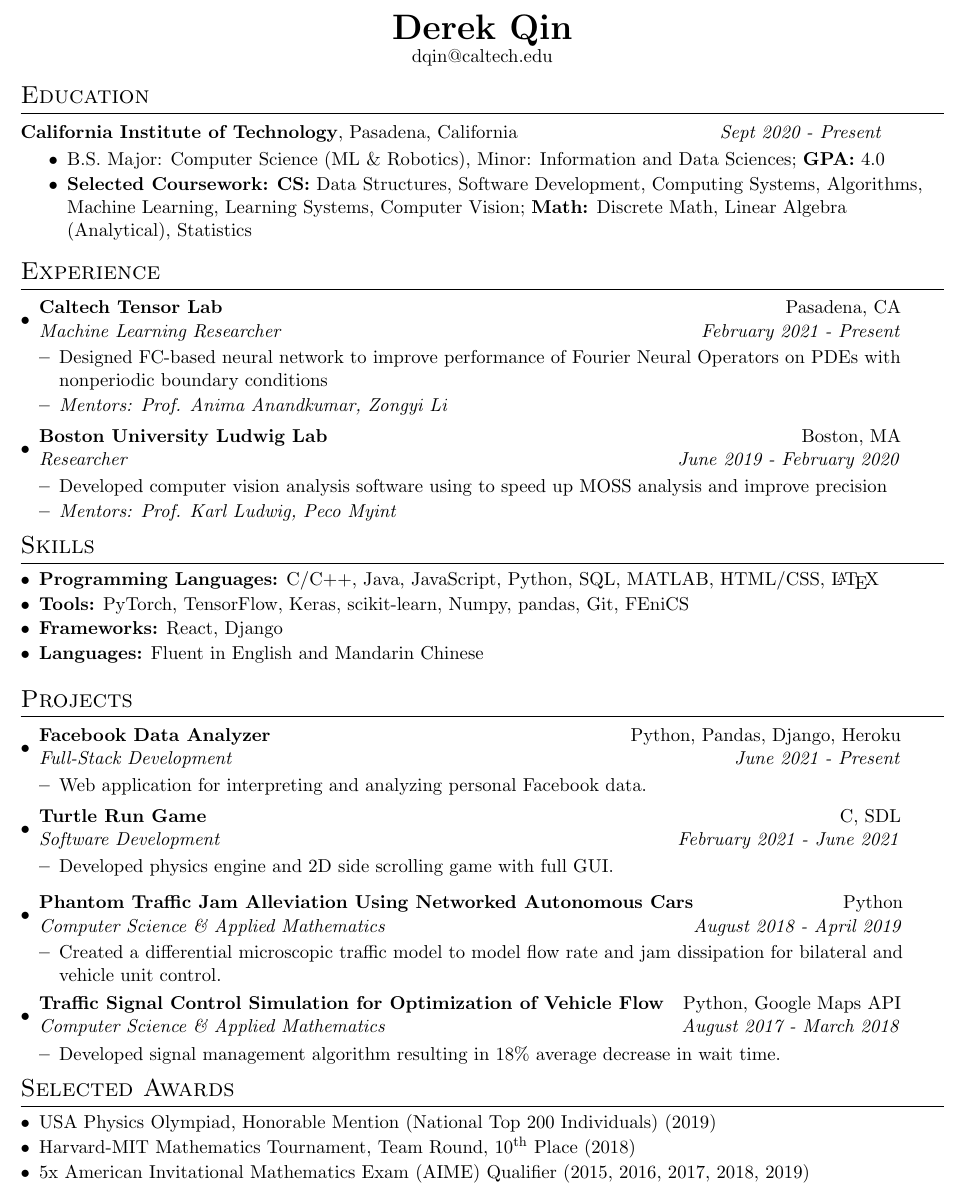
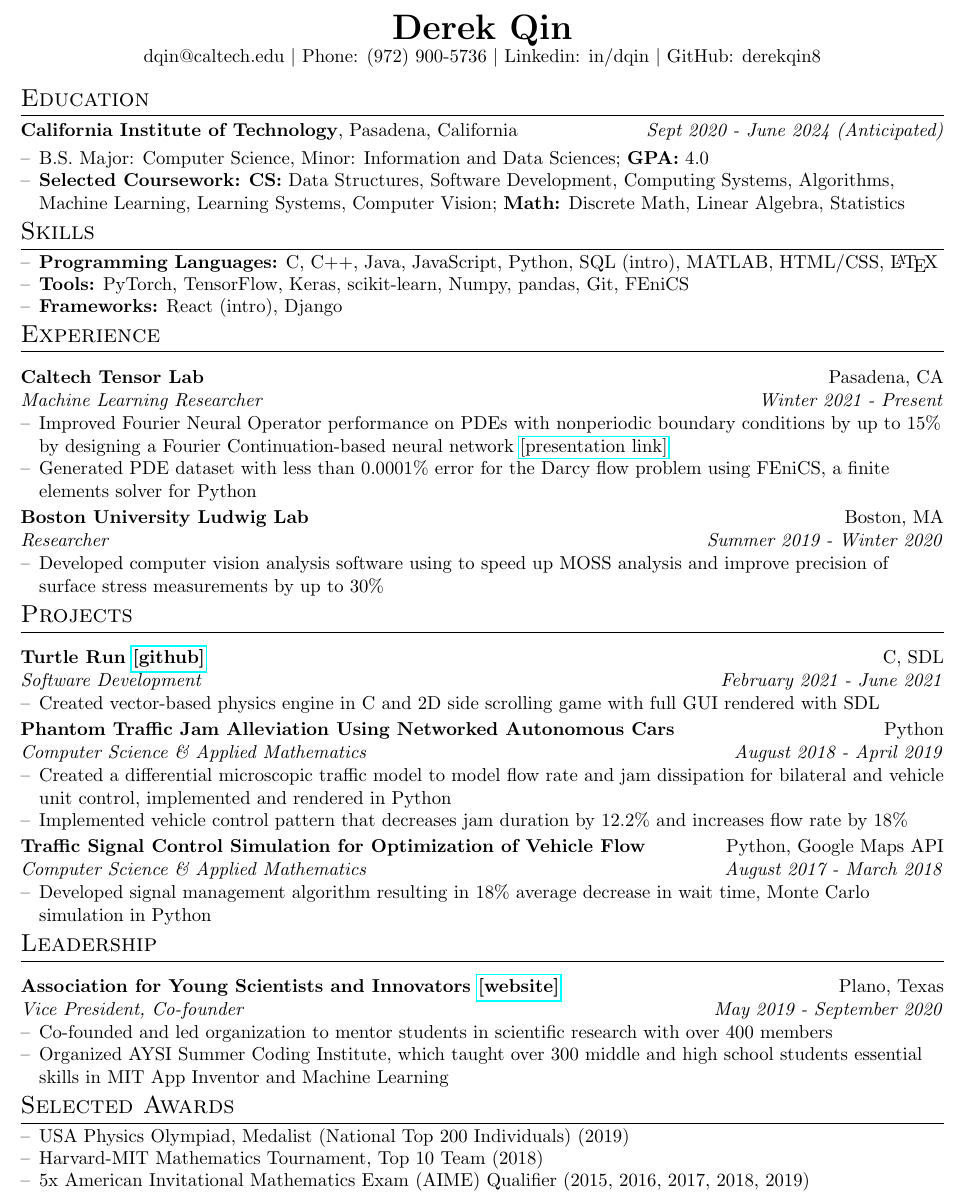
Before and after one commit to derekqin8/Resume, a LaTeX CV (resume_derek_qin.tex): part of the page, cut so that both start at the same text. Compiled offline with pdfLaTeX.

Commit message:
updated resume

```diff
--- a/resume_derek_qin.tex
+++ b/resume_derek_qin.tex
@@ -70,7 +70,7 @@
 \begin{center}
 	\textbf{\huge Derek Qin}\\
 	% 3745 Roundtree Way, Plano, TX, 75025\\
-	dqin@caltech.edu\\
+	dqin@caltech.edu $|$ Phone: (972) 900-5736 $|$ Linkedin: in/dqin $|$ GitHub: derekqin8\\
 \end{center}
 
 \section{Education}
@@ -111,14 +109,11 @@
 % %				\end{tabular}\vspace{-0pt}
 % 		\end{itemize}
 
-% \item
-	\edusubheading{California Institute of Technology}{Pasadena, California}{Sept 2020 - Present}
-		\begin{itemize}
-			\myitem{B.S. Major: Computer Science (ML \& Robotics), Minor: Information and Data Sciences; \textbf{GPA:} 4.0}
-			\myitem{\textbf{Selected Coursework:} \textbf{CS:} Data Structures, Software Development, Computing Systems, Algorithms, Machine Learning, Learning Systems, Computer Vision; \textbf{Math:} Discrete Math, Linear Algebra (Analytical), Statistics}
-		\end{itemize}
-
-% \end{itemize}
+\edusubheading{California Institute of Technology}{Pasadena, California}{Sept 2020 - June 2024 (Anticipated)}
+	\begin{itemize}[leftmargin=*]
+		\resitem{B.S. Major: Computer Science, Minor: Information and Data Sciences; \textbf{GPA:} 4.0}
+		\resitem{\textbf{Selected Coursework:} \textbf{CS:} Data Structures, Software Development, Computing Systems, Algorithms, Machine Learning, Learning Systems, Computer Vision; \textbf{Math:} Discrete Math, Linear Algebra, Statistics}
+	\end{itemize}
 
 % \section{Selected Coursework}
 % 	\begin{itemize}
@@ -143,77 +138,67 @@
 % \end{tabular}\vspace{-6pt}
 %-------------------------------------------
 
-\vspace{0pt}
-
-\section{Experience}
-
-\begin{itemize}[leftmargin=*]
-	\item
-		\ressubheading{Caltech Tensor Lab}{Pasadena, CA}{Machine Learning Researcher}{February 2021 - Present}
-			\begin{itemize}[leftmargin=*]
-				% \resitem{Research conducted under Caltech SURF}
-				\resitem{Designed FC-based neural network to improve performance of Fourier Neural Operators on PDEs with nonperiodic boundary conditions}
-				\resitem{\textit{Mentors: Prof. Anima Anandkumar, Zongyi Li}}
-			\end{itemize}
-
-	\item
-		\ressubheading{Boston University Ludwig Lab}{Boston, MA}{Researcher}{June 2019 - February 2020}
-			\begin{itemize}[leftmargin=*]
-				% \resitem{Selected for Research in Science \& Engineering (RISE) Program}
-				% \resitem{Analyzed self-organizing patterns on Si in ultra-high vacuum bombarded by Ar\textsuperscript{+} using AFM imaging.}
-				\resitem{Developed computer vision analysis software using to speed up MOSS analysis and improve precision}
-				\resitem{\textit{Mentors: Prof. Karl Ludwig, Peco Myint}}
-				% \resitem{\textbf{Awards:} \textbf{1\textsuperscript{st} Prize} in Physics, DRSEF; TXSEF Finalist; ONR Special Award; AFRL Special Award}
-			\end{itemize}
-
-\end{itemize}
-
 % \vspace{0pt}
 
 \section{Skills}
 
 \begin{itemize}[leftmargin=*]
-	\myitem {\textbf{Programming Languages:} C/C++, Java, JavaScript, Python, SQL, MATLAB, HTML/CSS, \LaTeX}
-	\myitem {\textbf{Tools:} PyTorch, TensorFlow, Keras, scikit-learn, Numpy, pandas, Git, FEniCS}
-	\myitem{\textbf{Frameworks:} React, Django}
-	\myitem {\textbf{Languages:} Fluent in English and Mandarin Chinese}
+	\resitem {\textbf{Programming Languages:} C, C++, Java, JavaScript, Python, SQL (intro), MATLAB, HTML/CSS, \LaTeX}
+	\resitem {\textbf{Tools:} PyTorch, TensorFlow, Keras, scikit-learn, Numpy, pandas, Git, FEniCS}
+	\resitem{\textbf{Frameworks:} React (intro), Django}
+	% \myitem {\textbf{Languages:} Fluent in English and Mandarin Chinese}
 	% \myitem {\textbf{Software}}
 	% 	\begin{itemize}
 	% 		\mysubitem {Proficient with Microsoft Office, Adobe Premiere, LightWorks, and Google Docs}
 \end{itemize}
 
-\vspace{0pt}
+% \vspace{0pt}
+
+\section{Experience}
+
+	\ressubheading{Caltech Tensor Lab}{Pasadena, CA}{Machine Learning Researcher}{Winter 2021 - Present}
+		\begin{itemize}[leftmargin=*]
+			% \resitem{Research conducted under Caltech SURF}
+			\resitem{Improved Fourier Neural Operator performance on PDEs with nonperiodic boundary conditions by up to 15\% by designing a Fourier Continuation-based neural network \href{https://symposium.foragerone.com/caltech-sfp-summer-seminar-day-2021/presentations/32348}{[presentation link]}}
+			\resitem{Generated PDE dataset with less than 0.0001\% error for the Darcy flow problem using FEniCS, a finite elements solver for Python}
+			% \resitem{\textit{Mentors: Prof. Anima Anandkumar, Zongyi Li}}
+		\end{itemize}
+
+	\ressubheading{Boston University Ludwig Lab}{Boston, MA}{Researcher}{Summer 2019 - Winter 2020}
+		\begin{itemize}[leftmargin=*]
+			% \resitem{Selected for Research in Science \& Engineering (RISE) Program}
+			% \resitem{Analyzed self-organizing patterns on Si in ultra-high vacuum bombarded by Ar\textsuperscript{+} using AFM imaging.}
+			\resitem{Developed computer vision analysis software using to speed up MOSS analysis and improve precision of surface stress measurements by up to 30\%}
+			% \resitem{\textit{Mentors: Prof. Karl Ludwig, Peco Myint}}
+			% \resitem{\textbf{Awards:} \textbf{1\textsuperscript{st} Prize} in Physics, DRSEF; TXSEF Finalist; ONR Special Award; AFRL Special Award}
+		\end{itemize}
 
 \section{Projects}
 
-\begin{itemize}[leftmargin=*]
-	\item
-		\ressubheading{Facebook Data Analyzer}{Python, Pandas, Django, Heroku}{Full-Stack Development}{June 2021 - Present}
+		% \ressubheading{Facebook Data Analyzer}{Python, Pandas, Django, Heroku}{Full-Stack Development}{June 2021 - Present}
+		% 	\begin{itemize}[leftmargin=*]
+		% 		\resitem{Web application built on Python/Django for statistical analysis of personal Facebook data.}
+		% 	\end{itemize}
+
+		\ressubheading{Turtle Run \href{https://github.com/derekqin8/turtle-run}{[github]}}{C, SDL}{Software Development}{February 2021 - June 2021}
 			\begin{itemize}[leftmargin=*]
-				\resitem{Web application for interpreting and analyzing personal Facebook data.}
+				\resitem{Created vector-based physics engine in C and 2D side scrolling game with full GUI rendered with SDL}
 			\end{itemize}
 
-	\item
-		\ressubheading{Turtle Run Game}{C, SDL}{Software Development}{February 2021 - June 2021}
-			\begin{itemize}[leftmargin=*]
-				\item Developed physics engine and 2D side scrolling game with full GUI.
-			\end{itemize}
-	\item
 		\ressubheading{Phantom Traffic Jam Alleviation Using Networked Autonomous Cars}{Python}{Computer Science \& Applied Mathematics}{August 2018 - April 2019}
 			\begin{itemize}[leftmargin=*]
-				\resitem{Created a differential microscopic traffic model to model flow rate and jam dissipation for bilateral and vehicle unit control.}
+				\resitem{Created a differential microscopic traffic model to model flow rate and jam dissipation for bilateral and vehicle unit control, implemented and rendered in Python}
+				\resitem{Implemented vehicle control pattern that decreases jam duration by 12.2\% and increases flow rate by 18\%}
 				% \resitem{\textbf{Awards:} \textbf{1\textsuperscript{st} Prize} in Mathematics, DRSEF; TXSEF Finalist; Mu Alpha Theta Special Award}
 			\end{itemize}
 
-	\item
 		\ressubheading{Traffic Signal Control Simulation for Optimization of Vehicle Flow}{Python, Google Maps API}{Computer Science \& Applied Mathematics}{August 2017 - March 2018}
 			\begin{itemize}[leftmargin=*]
 				% \resitem{Developed a novel signal management algorithm and software tool using Python and Google Maps API, tested on both non-actuated and semi-actuated intersections (18\% decrease in wait times)}
-				\resitem{Developed signal management algorithm resulting in 18\% average decrease in wait time.}
+				\resitem{Developed signal management algorithm resulting in 18\% average decrease in wait time, Monte Carlo simulation in Python}
 				% \resitem{\textbf{Awards:} \textbf{1\textsuperscript{st} Prize} in Engineering, DRSEF; TXSEF Finalist; \textbf{3\textsuperscript{rd}} Prize Terracon Consultants; ONR Special Award; AFRL Special Award}
 			\end{itemize}
 
-	% \item
 	% 	\ressubheading{\textbf{Surface Stress Development During Nanopatterning}}{Boston University, MA}{Materials Science, Computer Science, \& Physics}{June 2019 - Present}
 	% 		\begin{itemize}
 	% 			\resitem{Selected for Research in Science \& Engineering (RISE) Program}
@@ -235,7 +219,12 @@
 
+\section{Leadership}
 
-
-% \section{Activities}
+	\ressubheading{Association for Young Scientists and Innovators \href{https://www.aysi.org}{[website]}}{Plano, Texas}{Vice President, Co-founder}{May 2019 - September 2020}
+		\begin{itemize}[leftmargin=*]
+			\resitem{Co-founded and led organization to mentor students in scientific research with over 400 members}
+			\resitem{Organized AYSI Summer Coding Institute, which taught over 300 middle and high school students essential skills in MIT App Inventor and Machine Learning}
+%			\resitem{Time Commitment: 1 hour/week, 36 weeks/year, 36 hours/year}
+		\end{itemize}
 
 % \begin{itemize}[leftmargin=*]
 	% \item
@@ -322,12 +303,14 @@
 
 % \end{itemize}
 
+% \vspace{0pt}
+
 \section{Selected Awards}
 
 \begin{itemize}[leftmargin=*]
-	\myitem{USA Physics Olympiad, Honorable Mention (National Top 200 Individuals) (2019)}
-	\myitem {Harvard-MIT Mathematics Tournament, Team Round, 10\textsuperscript{th} Place (2018)}
-	\myitem {5x American Invitational Mathematics Exam (AIME) Qualifier (2015, 2016, 2017, 2018, 2019)}
+	\resitem{USA Physics Olympiad, Medalist (National Top 200 Individuals) (2019)}
+	\resitem {Harvard-MIT Mathematics Tournament, Top 10 Team (2018)}
+	\resitem {5x American Invitational Mathematics Exam (AIME) Qualifier (2015, 2016, 2017, 2018, 2019)}
 	% \myitem {\textbf{Special Awards}}
 	% 	\begin{itemize}
 	% 		\mysubitem {USA Physics Olympiad, Honorable Mention (National Top 200 Individuals) (2019)}
```
Also changed, not shown: resume_derek_qin.pdf, resume_derek_qin.tex (35 more changed lines).
